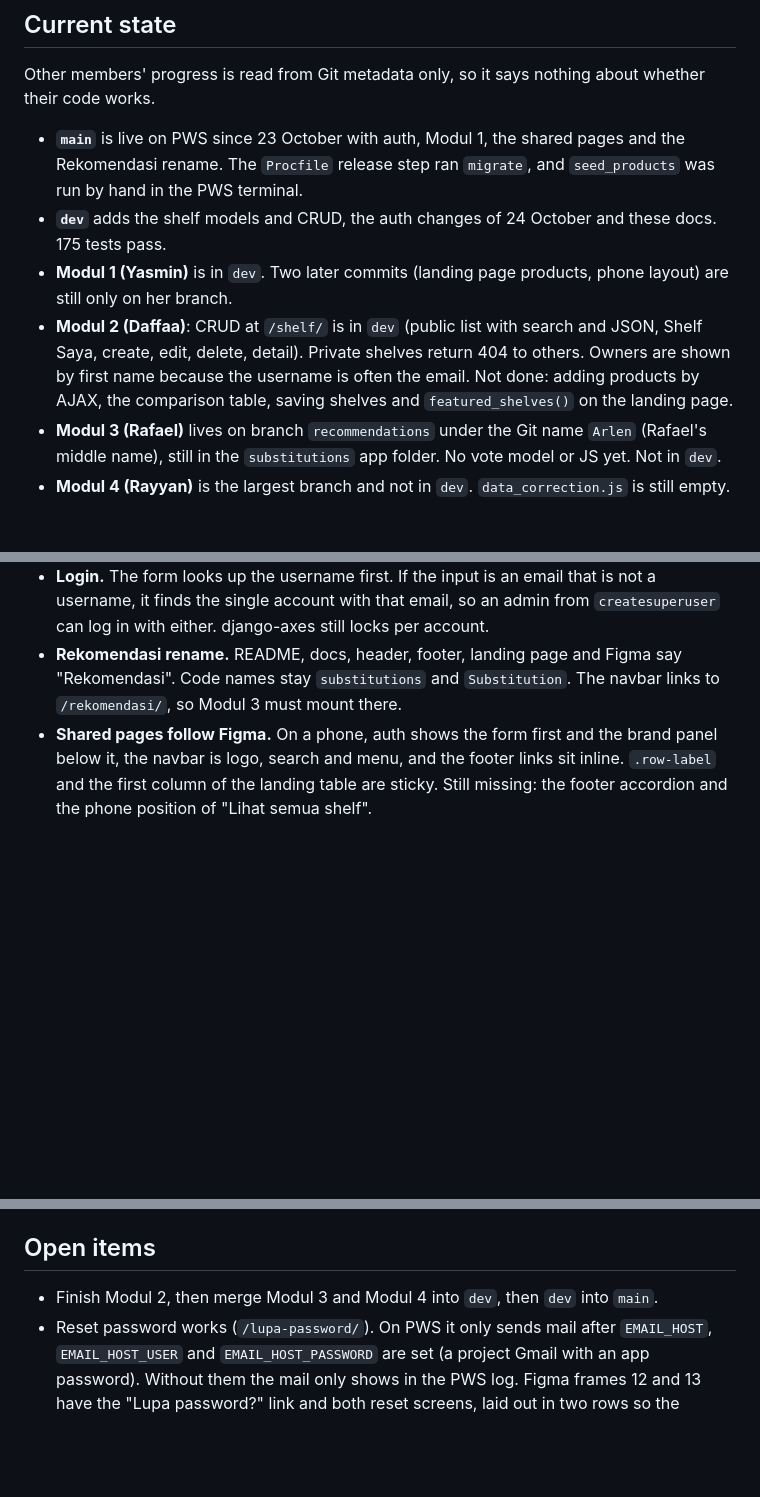
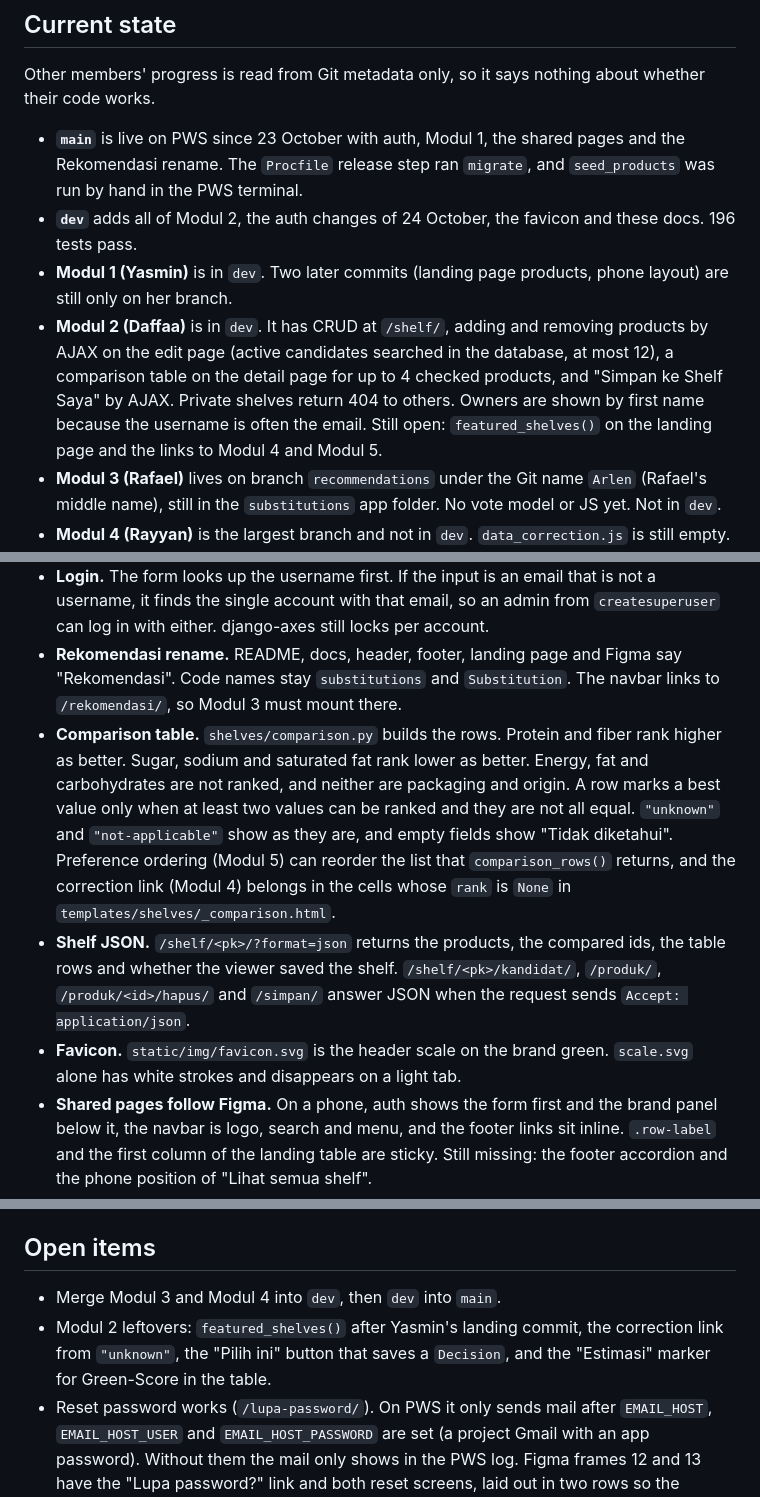
Before and after one commit to PBP-Kelompok-B4/PilihYuk, a Markdown page: .claude/HANDOFF.md, 3 parts joined by grey strips. GitHub-like rendering; blank space fills up the shorter version.

Commit message:
docs: update status after Modul 2 merge

```diff
--- a/.claude/HANDOFF.md
+++ b/.claude/HANDOFF.md
@@ -11,9 +11,9 @@ PilihYuk is a Django app that compares nutrition and environmental impact of foo
 Other members' progress is read from Git metadata only, so it says nothing about whether their code works.
 
 - **`main`** is live on PWS since 23 October with auth, Modul 1, the shared pages and the Rekomendasi rename. The `Procfile` release step ran `migrate`, and `seed_products` was run by hand in the PWS terminal.
-- **`dev`** adds the shelf models and CRUD, the auth changes of 24 October and these docs. 175 tests pass.
+- **`dev`** adds all of Modul 2, the auth changes of 24 October, the favicon and these docs. 196 tests pass.
 - **Modul 1 (Yasmin)** is in `dev`. Two later commits (landing page products, phone layout) are still only on her branch.
-- **Modul 2 (Daffaa)**: CRUD at `/shelf/` is in `dev` (public list with search and JSON, Shelf Saya, create, edit, delete, detail). Private shelves return 404 to others. Owners are shown by first name because the username is often the email. Not done: adding products by AJAX, the comparison table, saving shelves and `featured_shelves()` on the landing page.
+- **Modul 2 (Daffaa)** is in `dev`. It has CRUD at `/shelf/`, adding and removing products by AJAX on the edit page (active candidates searched in the database, at most 12), a comparison table on the detail page for up to 4 checked products, and "Simpan ke Shelf Saya" by AJAX. Private shelves return 404 to others. Owners are shown by first name because the username is often the email. Still open: `featured_shelves()` on the landing page and the links to Modul 4 and Modul 5.
 - **Modul 3 (Rafael)** lives on branch `recommendations` under the Git name `Arlen` (Rafael's middle name), still in the `substitutions` app folder. No vote model or JS yet. Not in `dev`.
 - **Modul 4 (Rayyan)** is the largest branch and not in `dev`. `data_correction.js` is still empty.
 - **Modul 5 (Jonathan)** has no code yet. The `Shelf` model it needs is in `dev`.
@@ -26,6 +26,9 @@ Other members' progress is read from Git metadata only, so it says nothing about
 - **Docs layout.** All team docs sit directly in `.claude/`. `off-samples/q1_v2_search_sample.json` is also read by `product_catalog/fixture_data.py`, whose tests build a fixture from it, so moving it means changing line 14 there (done on 24 October with the user's approval; tell Yasmin).
 - **Login.** The form looks up the username first. If the input is an email that is not a username, it finds the single account with that email, so an admin from `createsuperuser` can log in with either. django-axes still locks per account.
 - **Rekomendasi rename.** README, docs, header, footer, landing page and Figma say "Rekomendasi". Code names stay `substitutions` and `Substitution`. The navbar links to `/rekomendasi/`, so Modul 3 must mount there.
+- **Comparison table.** `shelves/comparison.py` builds the rows. Protein and fiber rank higher as better. Sugar, sodium and saturated fat rank lower as better. Energy, fat and carbohydrates are not ranked, and neither are packaging and origin. A row marks a best value only when at least two values can be ranked and they are not all equal. `"unknown"` and `"not-applicable"` show as they are, and empty fields show "Tidak diketahui". Preference ordering (Modul 5) can reorder the list that `comparison_rows()` returns, and the correction link (Modul 4) belongs in the cells whose `rank` is `None` in `templates/shelves/_comparison.html`.
+- **Shelf JSON.** `/shelf/<pk>/?format=json` returns the products, the compared ids, the table rows and whether the viewer saved the shelf. `/shelf/<pk>/kandidat/`, `/produk/`, `/produk/<id>/hapus/` and `/simpan/` answer JSON when the request sends `Accept: application/json`.
+- **Favicon.** `static/img/favicon.svg` is the header scale on the brand green. `scale.svg` alone has white strokes and disappears on a light tab.
 - **Shared pages follow Figma.** On a phone, auth shows the form first and the brand panel below it, the navbar is logo, search and menu, and the footer links sit inline. `.row-label` and the first column of the landing table are sticky. Still missing: the footer accordion and the phone position of "Lihat semua shelf".
 - **Figma** (file `6CwhelVNc1lJ9XWB4OnYlc`): desktop frames 02 to 14 on page `Wireframe` (node `6:3`), phone frames 01 to 15 in section `MOBILE` (node `180:34276`).
 - **Seeding** uses 406 products with an official Nutri-Score, not the 196 with 4 of 6 comparison rows in PRD decision 16. The group still has to pick a rule.
@@ -41,7 +44,8 @@ Other members' progress is read from Git metadata only, so it says nothing about
 
 ## Open items
 
-- Finish Modul 2, then merge Modul 3 and Modul 4 into `dev`, then `dev` into `main`.
+- Merge Modul 3 and Modul 4 into `dev`, then `dev` into `main`.
+- Modul 2 leftovers: `featured_shelves()` after Yasmin's landing commit, the correction link from `"unknown"`, the "Pilih ini" button that saves a `Decision`, and the "Estimasi" marker for Green-Score in the table.
 - Reset password works (`/lupa-password/`). On PWS it only sends mail after `EMAIL_HOST`, `EMAIL_HOST_USER` and `EMAIL_HOST_PASSWORD` are set (a project Gmail with an app password). Without them the mail only shows in the PWS log. Figma frames 12 and 13 have the "Lupa password?" link and both reset screens, laid out in two rows so the frames do not overlap their neighbours.
 - Test on the real PWS proxy before turning on `SECURE_PROXY_SSL_HEADER`, `SECURE_SSL_REDIRECT` or a per-IP lockout.
 - K-7 (Redis) is not studied. PRD section 14 lists what is still unverified.
```
Also changed, not shown: .claude/timeline.md (+5 -7 lines).
